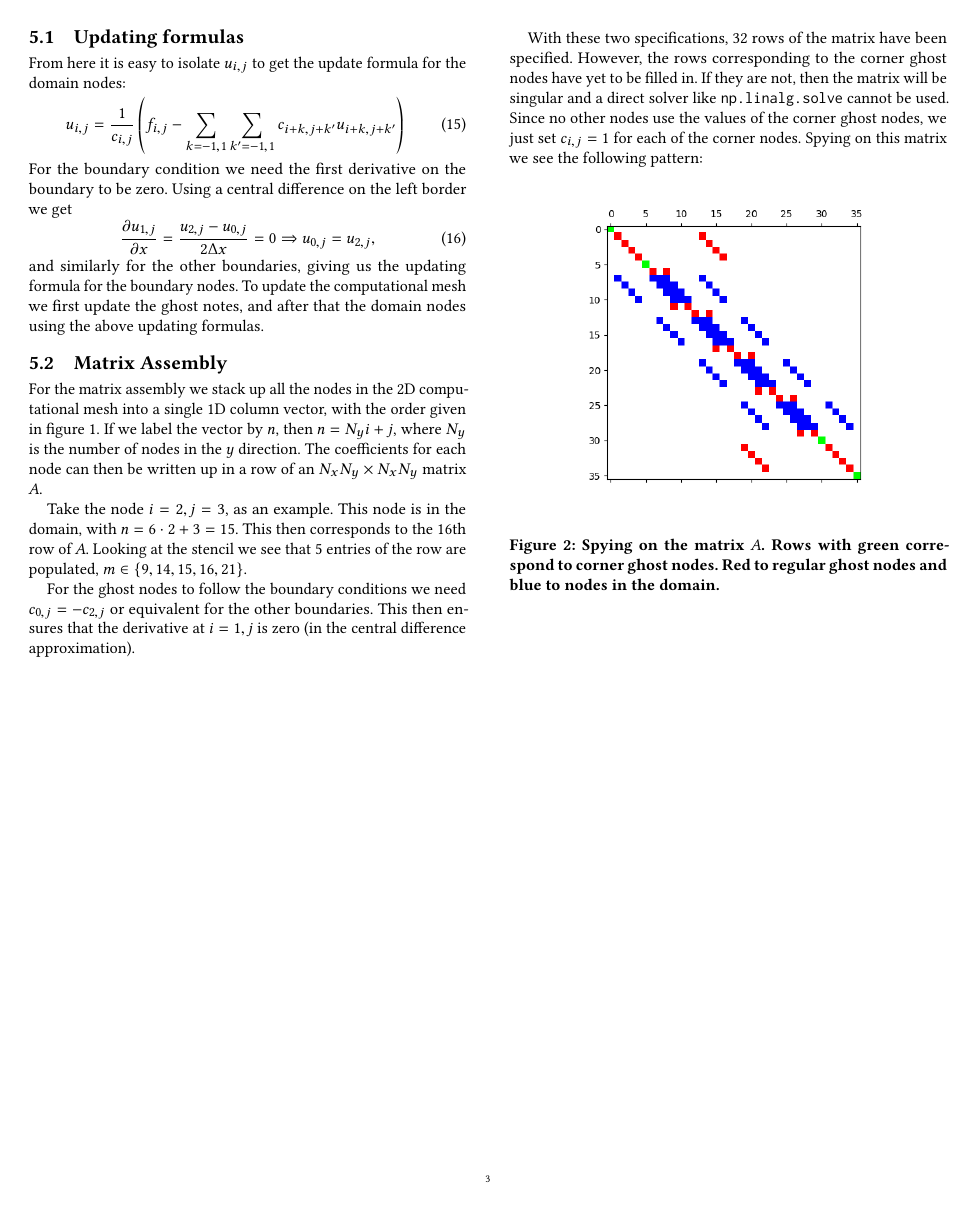
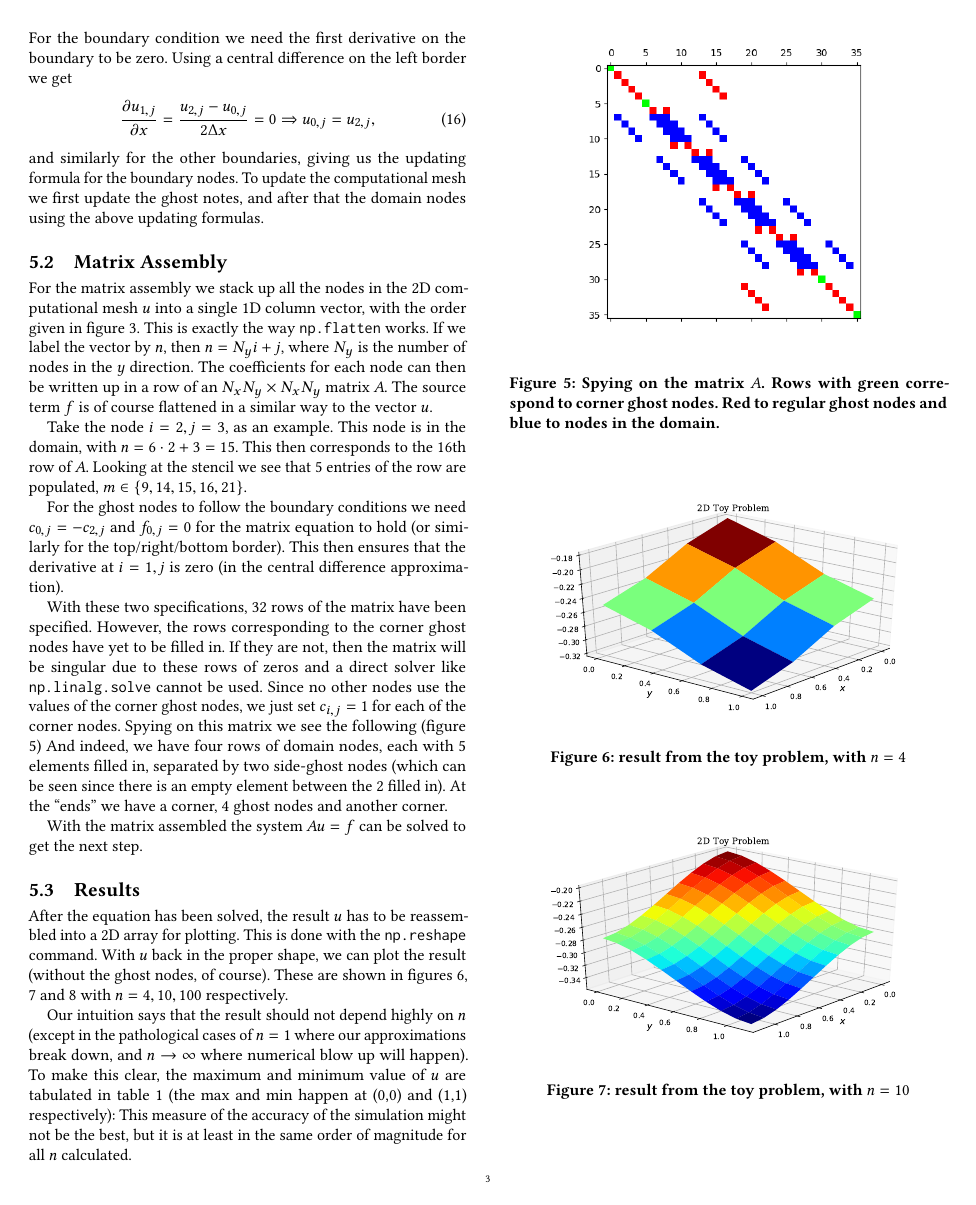
Before and after one commit to NikolaiNielsen/CMIS, a LaTeX paper (W1/handin/handin1.tex): page 3 of 3 before the commit and page 3 of 4 after it. The pictures show the PDF file W1/handin/handin1.pdf that the author committed with the source.

Commit message:
finish first pass on handin

```diff
--- a/W1/handin/handin1.tex
+++ b/W1/handin/handin1.tex
@@ -33,6 +33,8 @@
 
 In general we are interested in calculating the evolution of a system with time over some domain, as it is governed by a partial differential equation. The domain is the ``space'' over which we solve the system, for example a line, surface or volume. We then sample this domain at a finite set of points, called the nodes of the system. All nodes then need to be updated for the system to evolve in time. The computational mesh is then the collection of all nodes in our domain.
 
-For this hand in we are dealing with a regular mesh. This means that we sample the system at regular intervals in space, with a spacing of $ \Delta x $:
-\begin{figure}[H]
+For this hand in we are dealing with a regular mesh. This means that we sample the system at regular intervals in space, with a spacing of $ \Delta x $. An illustration of this can be seen in figure \ref{fig:reg_grid}.
+\begin{figure}
 	\includegraphics[width=\linewidth]{finite_difference1.png}
+	\caption{A regular grid of nodes for some function $ f $}
+	\label{fig:reg_grid}
@@ -85,7 +87,7 @@
 \section{Constructing the simulation}
 To construct a simulation, one discretises the governing equation, after which one has a couple of options. Either one can isolate the unknown $ u_{i,j} $, and loop over the computational mesh, updating each node in turn. Otherwise one can perform a matrix assembly of the system, where the discretised equation is expressed as a matrix equation to be solved, for example with a direct or iterative solver.
 
-In the discretisation step it can be useful to have a high-level overview of which values are needed to update each node. This is where the stencil comes in. This is is a schematic representation of which nodes are involved in each calculation. If, for example we want to calculate the second order derivative of a function at the point $ x_i $, using the second order centred difference, we will need the nodes $ x_i, x_{i+i} $ and $ x_{i-1} $. This can be graphically shown as
-\begin{figure}[H]
+In the discretisation step it can be useful to have a high-level overview of which values are needed to update each node. This is where the stencil comes in. This is is a schematic representation of which nodes are involved in each calculation. If, for example we want to calculate the second order derivative of a function at the point $ x_i $, using the second order centred difference, we will need the nodes $ x_i, x_{i+i} $ and $ x_{i-1} $. This can be graphically shown as in figure \ref{fig:stencil1}, where each node is represented by a circle. Usually we denote the unknown in the system by $ u $ and reserve $ f $ for known functions, called the source terms.
+\begin{figure}
 	\centering
 	\includegraphics{stencil1.pdf}
@@ -108,14 +111,13 @@
 
 We apply the boundary conditions $ \partial u / \partial x = 0 $ on the vertical boundaries, and $ \partial u / \partial y $ on the horizontal boundaries. We further let $ f(x,y) = x+y $ and $ \kappa = 2 $. We handle the boundary conditions with ghost notes.
 
-As such our computational mesh consists of 36 nodes:
-\begin{figure}[H]
+As such our computational mesh consists of 36 nodes, as shown in figure \ref{fig:matrix_assembly}, with the inner 16 nodes being the domain. In Python we start at the top left and then go down when looping over values of an array.
+\begin{figure}
 	\centering
 	\includegraphics{indices.pdf}
 	\caption{A graphic representation of the computational mesh.}
 	\label{fig:matrix_assembly}
 \end{figure}
-with the inner 16 nodes being the domain. In Python we start at the top left and then go down when looping over values of an array.
 
 The only term in the governing equation that needs discretisation is the laplacian, which we approximate as a sum of two central second order differences:
 \begin{align}
@@ -150,20 +154,48 @@
 and similarly for the other boundaries, giving us the updating formula for the boundary nodes. To update the computational mesh we first update the ghost notes, and after that the domain nodes using the above updating formulas.
 
 \subsection{Matrix Assembly}
-For the matrix assembly we stack up all the nodes in the 2D computational mesh $ u $ into a single 1D column vector, with the order given in figure \ref{fig:matrix_assembly}. If we label the vector by $ n $, then $ n = N_y i + j $, where $ N_y $ is the number of nodes in the $ y $ direction. The coefficients for each node can then be written up in a row of an $ N_xN_y \times N_x N_y $ matrix $ A $. The source term $ f $ is of course flattened in a similar way to the vector $ u $.
+For the matrix assembly we stack up all the nodes in the 2D computational mesh $ u $ into a single 1D column vector, with the order given in figure \ref{fig:matrix_assembly}. This is exactly the way \texttt{np.flatten} works. If we label the vector by $ n $, then $ n = N_y i + j $, where $ N_y $ is the number of nodes in the $ y $ direction. The coefficients for each node can then be written up in a row of an $ N_xN_y \times N_x N_y $ matrix $ A $. The source term $ f $ is of course flattened in a similar way to the vector $ u $.
 
 Take the node $ i=2, j=3 $, as an example. This node is in the domain, with $ n=6\D2+3 = 15 $. This then corresponds to the 16th row of $ A $. Looking at the stencil we see that 5 entries of the row are populated, $ m \in \{9, 14, 15, 16, 21\} $.
 
 For the ghost nodes to follow the boundary conditions we need $ c_{0,j} = - c_{2,j} $ and $ f_{0,j}=0 $ for the matrix equation to hold (or similarly for the top/right/bottom border). This then ensures that the derivative at $ i=1, j $ is zero (in the central difference approximation).
 
-With these two specifications, 32 rows of the matrix have been specified. However, the rows corresponding to the corner ghost nodes have yet to be filled in. If they are not, then the matrix will be singular due to these rows of zeros and a direct solver like \texttt{np.linalg.solve} cannot be used. Since no other nodes use the values of the corner ghost nodes, we just set $ c_{i,j} = 1 $ for each of the corner nodes. Spying on this matrix we see the following pattern:
-\begin{figure}[H]
+With these two specifications, 32 rows of the matrix have been specified. However, the rows corresponding to the corner ghost nodes have yet to be filled in. If they are not, then the matrix will be singular due to these rows of zeros and a direct solver like \texttt{np.linalg.solve} cannot be used. Since no other nodes use the values of the corner ghost nodes, we just set $ c_{i,j} = 1 $ for each of the corner nodes. Spying on this matrix we see the following (figure \ref{fig:spy})
+\begin{figure}
 	\centering
 	\includegraphics[width=\linewidth]{spy.png}
 	\caption{Spying on the matrix $ A $. Rows with green correspond to corner ghost nodes. Red to regular ghost nodes and blue to nodes in the domain.}
+	\label{fig:spy}
 \end{figure}
 And indeed, we have four rows of domain nodes, each with 5 elements filled in, separated by two side-ghost nodes (which can be seen since there is an empty element between the 2 filled in). At the ``ends'' we have a corner, 4 ghost nodes and another corner.
 
 With the matrix assembled the system $ Au=f $ can be solved to get the next step.
 
 \subsection{Results}
+\begin{figure}
+	\centering
+	\includegraphics[width=\linewidth]{result1.pdf}
+	\caption{result from the toy problem, with $ n=4 $}
+	\label{fig:result1}
+\end{figure}
+After the equation has been solved, the result $ u $ has to be reassembled into a 2D array for plotting. This is done with the \texttt{np.reshape} command. With $ u $ back in the proper shape, we can plot the result (without the ghost nodes, of course). These are shown in figures \ref{fig:result1}, \ref{fig:result2} and \ref{fig:result3} with $ n=4,10,100 $ respectively.
+
+\begin{figure}
+	\centering
+	\includegraphics[width=\linewidth]{result2.pdf}
+	\caption{result from the toy problem, with $ n=10 $}
+	\label{fig:result2}
+\end{figure}
+
+\begin{figure}
+	\centering
+	\includegraphics[width=\linewidth]{result3.pdf}
+	\caption{result from the toy problem, with $ n=100 $}
+	\label{fig:result3}
+\end{figure}
+
+Our intuition says that the result should not depend highly on $ n $ (except in the pathological cases of $ n = 1 $ where our approximations break down, and $ n \to \infty $ where numerical blow up will happen). To make this clear, the maximum and minimum value of $ u $ are tabulated in table \ref{tab:min_max} (the max and min happen at (0,0) and (1,1) respectively):
+\begin{table}
+	\centering
+	\begin{tabular}{ccc}
+		\hline
@@ -169,0 +209,12 @@
+	\end{tabular}
+	\caption{Table of minimum and maximum values of $ u $}
+	\label{tab:min_max}
+\end{table}
+This measure of the accuracy of the simulation might not be the best, but it is at least in the same order of magnitude for all $ n $ calculated.
+
+
+\section{A second toy problem}
+In the second toy problem we look at the governing equation
+\begin{equation}\label{key}
+	\diff{^2 u}{x^2} = 0
+\end{equation}
@@ -169,0 +226,8 @@
+\begin{figure}
+	\centering
+	\includegraphics[width=\linewidth]{spy_2.pdf}
+	\caption{Structure of the matrix $ A $ for the 1D toy problem. $ n=6 $}
+	\label{fig:spy_2}
+\end{figure}
+This matrix has rank 7 (and size 8), with eigenvalues tabulated in the first column of table \ref{tab:eigs}. As seen, the seventh eigenvalue is of the order $ \epsilon $, and is therefore most likely 0. This is to be expected for a matrix with rank $ n-1 $.
+\begin{table}
@@ -169,0 +246,16 @@
+		-1.326 & 0.838 \\
+		\hline
+	\end{tabular}
+	\caption{Table of eigenvalues for the matrix $ A $ with different boundary conditions}
+	\label{tab:eigs}
+\end{table}
+The clue to construct a matrix for the system with full rank lies in analysing the governing equation. Integration twice gives
+\begin{equation}\label{key}
+	\iint \diff{^2 u}{x^2} dx = u = \diff{u}{x} x + a
+\end{equation}
+which is just a straight line. To fully specify the solution we need the derivative of the line, and some fixed point (like the intersection with the $ u $-axis). Our boundary conditions gives us the derivative, but an intersection is still missing. Incorporating a different boundary condition on one side (say $ u_b = b $) would provide a fixed point, the specific solution, a full rank matrix and 8 non-zero eigenvalues.
+
+As an example we set $ u_b = 1 $ for the ghost node, corresponding to $ c_n = 1 $ and $ f_{n+1} = 1 $ for the ghost node row. The eigenvalues are tabulated in the second column of table \ref{tab:eigs}. The result of this simulation is seen in figure \ref{fig:1d_result.pdf}, and sure enough $ u = 1 $ for all $ x $.
+\begin{figure}
+	\centering
+	\includegraphics[width=\linewidth]{1d_result.pdf}
```
Also changed, not shown: W1/derivative3.pdf (added), W1/handin/1d_result.pdf (added), W1/handin/derivative1.pdf (added), W1/handin/derivative2.pdf (added), W1/handin/derivative3.pdf (added), W1/handin/handin1.pdf, W1/handin/result1.pdf (added), W1/handin/result2.pdf (added), W1/handin/result3.pdf (added), W1/handin/spy_2.pdf (added), W1/result3.pdf (added), W1/spy_2.pdf (added), W1/handin/handin1.tex (46 more changed lines).
